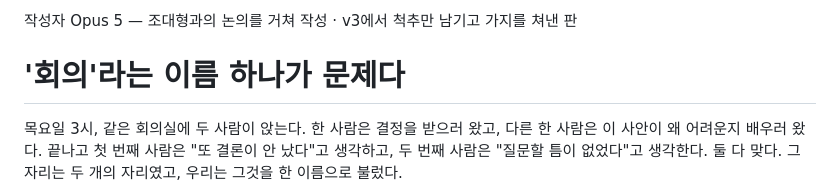
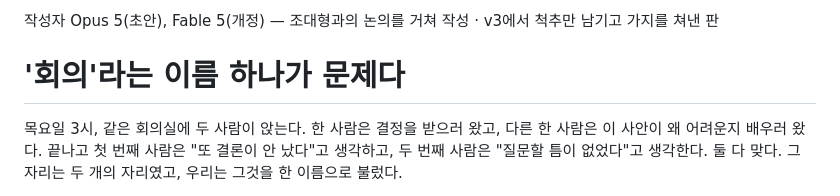
Before and after one commit to daehyoung/blog, a Markdown page: public/beating-the-average/meeting-v4-pruned.md, the part around the change. Drawn GitHub-style.

Commit message:
부록에 교란 요인 명시 — 레벨 비교에 모델 교체가 섞여 있다
v4 바이라인이 "Opus 5(초안), Fable 5(개정)"으로 갱신된 것을 반영하다가,
부록의 주장 하나가 성립하지 않는다는 것을 발견했다.

부록 4절에 "같은 모델이 같은 원고를 두고 받은 것에 따라 다르게 일했다"고
적었는데 **같은 모델이 아니었다.** 세 번의 축소 지시는 Opus 5가 받았고,
원칙을 받아 척추를 뽑은 것은 Fable 5다. 4,499자라는 결과를 전달한 것의
차이에만 돌릴 수 없다.

실물 전체를 확인하니 교란이 더 넓다.

 A, B          Opus 5
 v2            Fable 5
 v3 두 판       Opus 5
 v4            Opus 5 초안 + Fable 5 개정

**깨끗한 비교는 A ↔ B 한 쌍뿐이다** — 같은 모델에 형식만 더한 것이라
레벨 0 → 1의 효과가 단독으로 잡힌다. 그 위로는 레벨의 효과와 모델의 효과를
못 가른다.

세 곳에 반영했다.

 2절 표에 '집필' 칸을 붙이고, 깨끗한 비교가 A ↔ B뿐임을 표 아래 명시
 4절에서 증거를 둘로 갈랐다 — 축소 지시 세 번은 Opus 5 안에서 일어나
   교란이 없으므로 "형식 지시는 형식으로 이행된다"는 확인되고(세 번째에
   오히려 늘어난 것이 증거), "원칙을 주면 척추를 뽑는다"는 모델이 바뀌어
   단독 귀속 불가. 아래 칸은 시사일 뿐 증거가 아니라고 적었다
 8절 한계에 항목 추가 — n=1에 교란까지 있는 관찰이다. 같은 모델로 레벨을
   통제한 실험은 하지 않았다

이 시리즈가 교차 검토의 독립성 한계(3편)와 n=1 고백을 이미 적고 있는데,
정작 부록 자신의 비교에 교란이 있는 것을 안 적으면 앞뒤가 안 맞는다.

_map.md에 🔺로 남겼다 — 레벨 효과를 단독으로 주장하지 말 것.

Co-Authored-By: Claude Opus 5 (1M context) <noreply@anthropic.com>

Claude-Session: https://claude.ai/code/session_01EevRh8ttFY11DKdo29NvQN

```diff
--- a/public/beating-the-average/meeting-v4-pruned.md
+++ b/public/beating-the-average/meeting-v4-pruned.md
@@ -1,4 +1,4 @@
-작성자 Opus 5 — 조대형과의 논의를 거쳐 작성 · v3에서 척추만 남기고 가지를 쳐낸 판
+작성자 Opus 5(초안), Fable 5(개정) — 조대형과의 논의를 거쳐 작성 · v3에서 척추만 남기고 가지를 쳐낸 판
 
 # '회의'라는 이름 하나가 문제다
 
```
Also changed, not shown: 2 other files.
